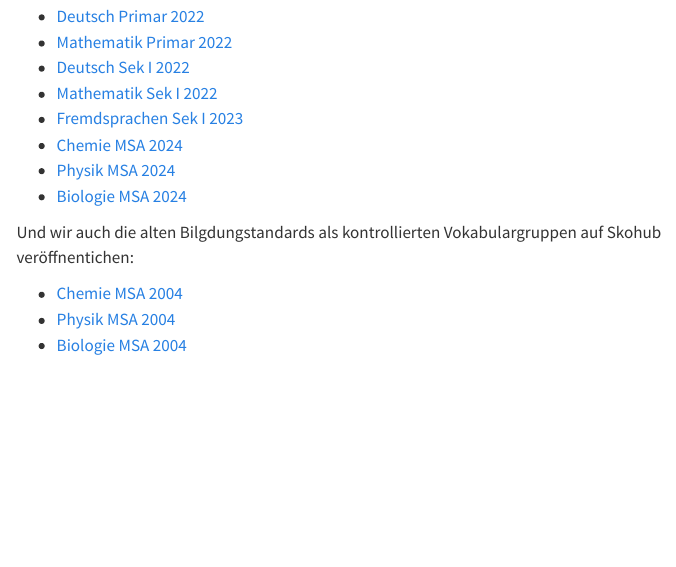
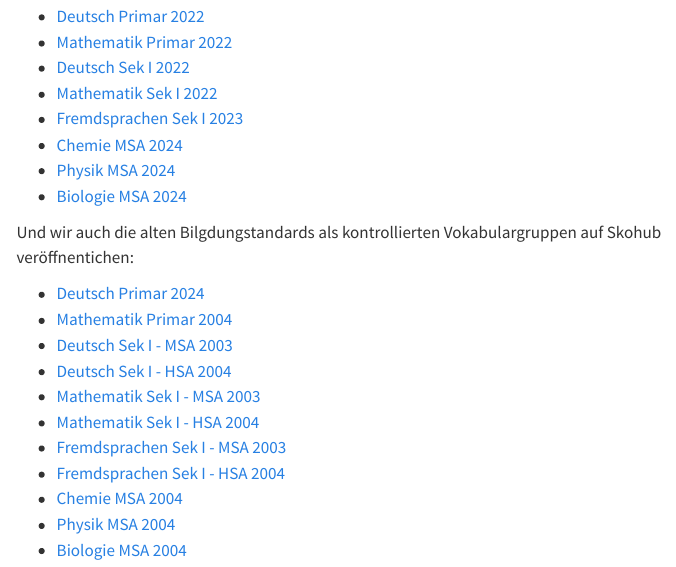
Before and after one commit to iqb-vocabs/iqb-vocabs.github.io, a Quarto document (vokabulare/bildungstandards.qmd): the page in a window 1100 px wide, from 260 px down. Rendered offline with R 4.5, knitr and Pandoc in place of Quarto, with nearby package versions; menus at the side of the page are left out.

Commit message:
Update bildungstandards.qmd

```diff
--- a/vokabulare/bildungstandards.qmd
+++ b/vokabulare/bildungstandards.qmd
@@ -17,6 +17,14 @@ Derzeit haben wir die folgenden Bildungstandards als kontrollierten Vokabulargru
 
 Und wir auch die alten Bilgdungstandards als kontrollierten Vokabulargruppen auf Skohub veröffnentichen:
 
+* [Deutsch Primar 2024](https://skohub.io/iqb-vocabs/v13/heads/master/index.de.html)
+* [Mathematik Primar 2004](https://skohub.io/iqb-vocabs/v09/heads/master/index.de.html)
+* [Deutsch Sek I - MSA 2003](https://skohub.io/iqb-vocabs/v31/heads/master/index.de.html)
+* [Deutsch Sek I - HSA 2004](https://skohub.io/iqb-vocabs/v30/heads/master/index.de.html)
+* [Mathematik Sek I - MSA 2003](https://skohub.io/iqb-vocabs/v53/heads/master/index.de.html)
+* [Mathematik Sek I - HSA 2004](https://skohub.io/iqb-vocabs/v52/heads/master/index.de.html)
+* [Fremdsprachen Sek I - MSA 2003](https://skohub.io/iqb-vocabs/v57/heads/master/index.de.html)
+* [Fremdsprachen Sek I - HSA 2004](https://skohub.io/iqb-vocabs/v58/heads/master/index.de.html)
 * [Chemie MSA 2004](https://skohub.io/iqb-vocabs/v40/heads/master/index.de.html)
 * [Physik MSA 2004](https://skohub.io/iqb-vocabs/v46/heads/master/index.de.html)
 * [Biologie MSA 2004](https://skohub.io/iqb-vocabs/v43/heads/master/index.de.html)
```
